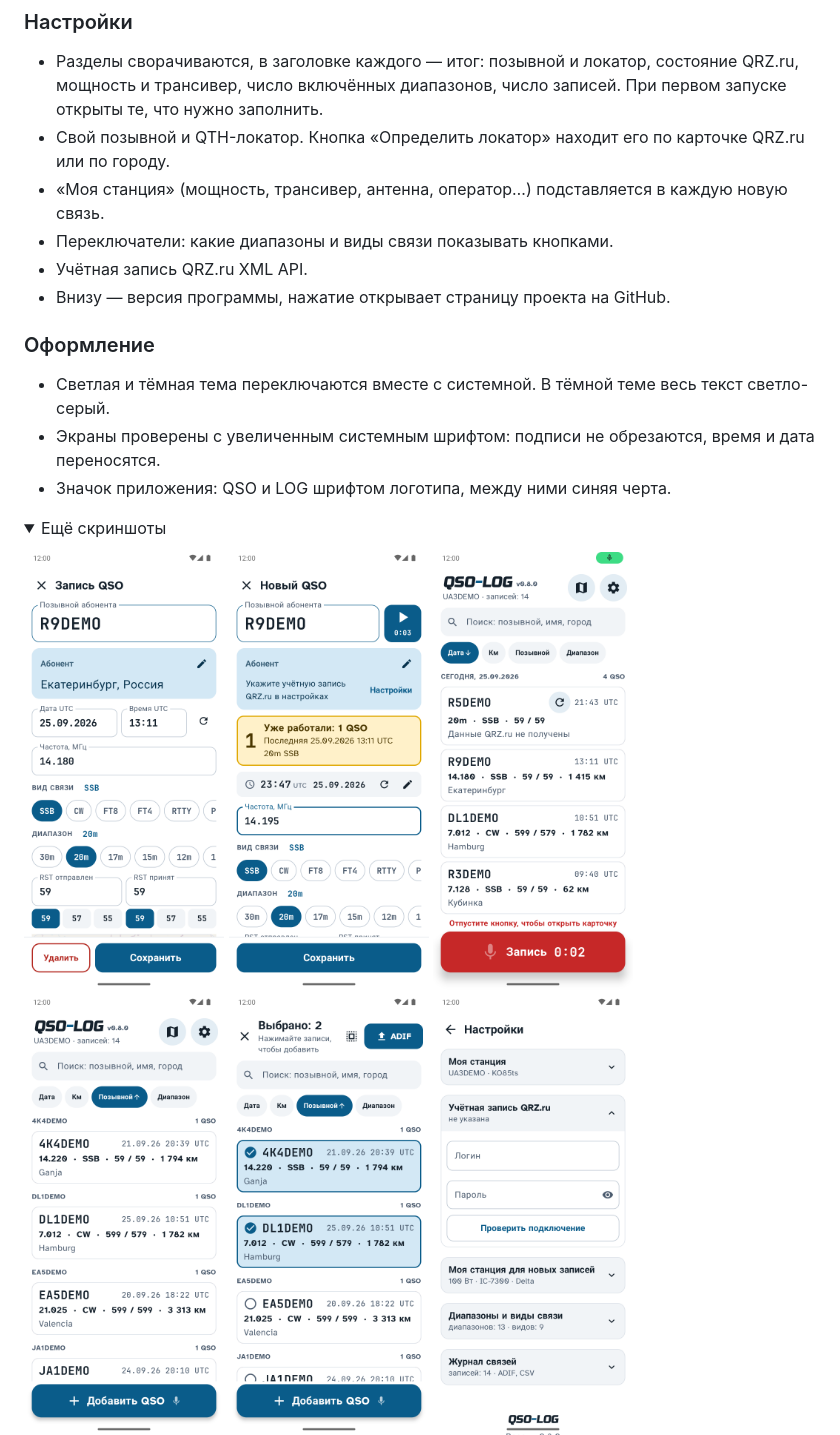
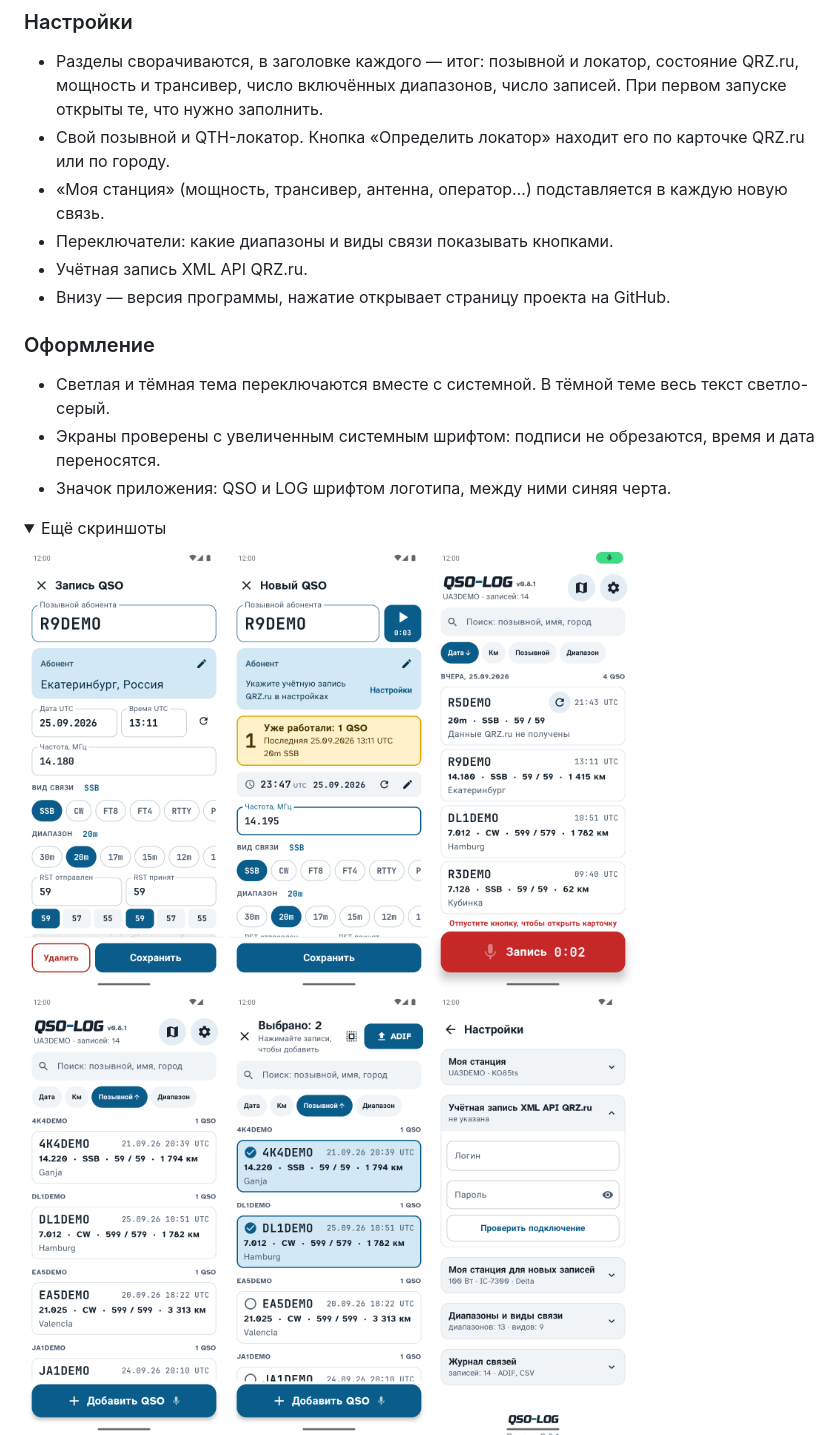
Before and after one commit to vladkondratyev/qso-log, a Markdown page: README.md, the part around the change printed below. Drawn GitHub-style; pictures changed too: docs/screenshots/05-sort-call.png, docs/screenshots/07-recording.png, docs/screenshots/09-settings.png; folded sections open.

Commit message:
Android 0.8.1: settings block titled "Учётная запись XML API QRZ.ru"

```diff
--- a/README.md
+++ b/README.md
@@ -71,7 +71,7 @@
 - Свой позывной и QTH-локатор. Кнопка «Определить локатор» находит его по карточке QRZ.ru или по городу.
 - «Моя станция» (мощность, трансивер, антенна, оператор…) подставляется в каждую новую связь.
 - Переключатели: какие диапазоны и виды связи показывать кнопками.
-- Учётная запись QRZ.ru XML API.
+- Учётная запись XML API QRZ.ru.
 - Внизу — версия программы, нажатие открывает страницу проекта на GitHub.
 
 ### Оформление
```
Also changed, not shown: other parts of README.md (+2 -2 lines), docs/screenshots/01-log.png, 2 other files.
